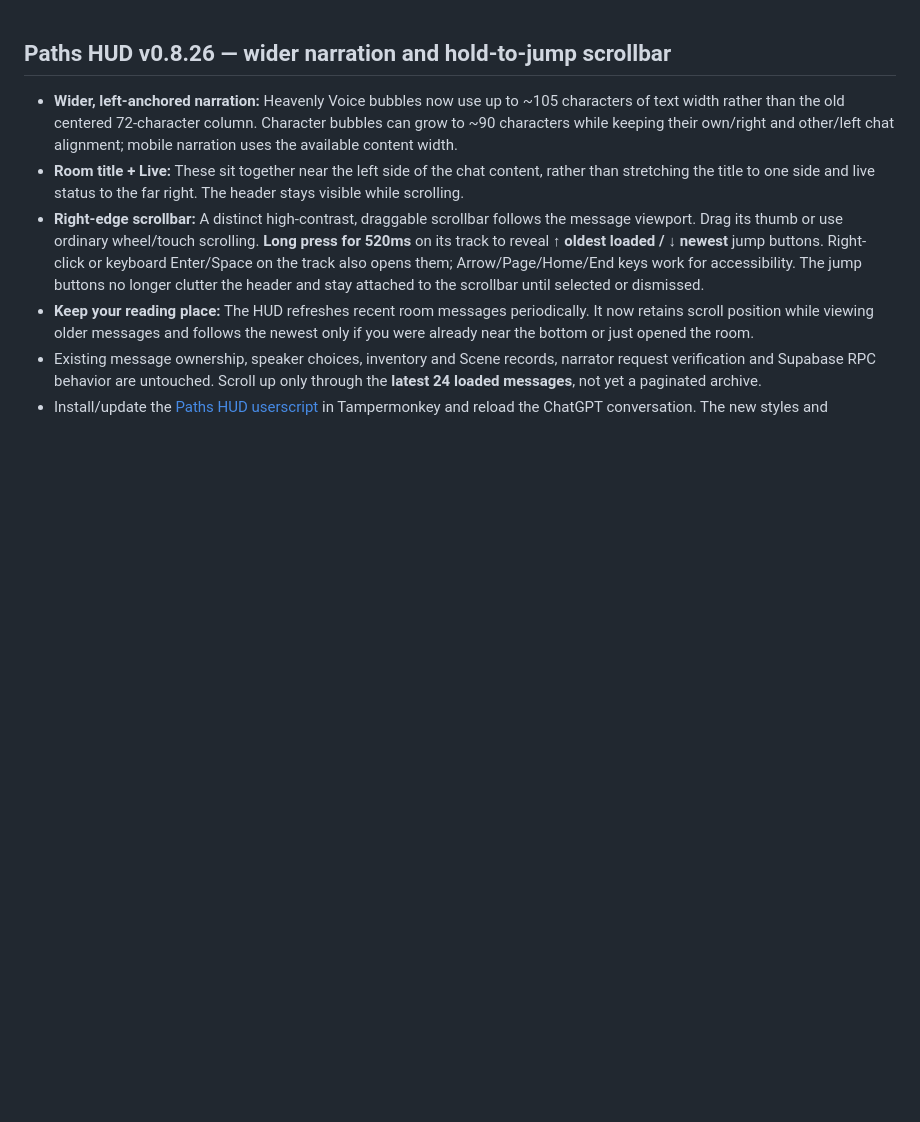
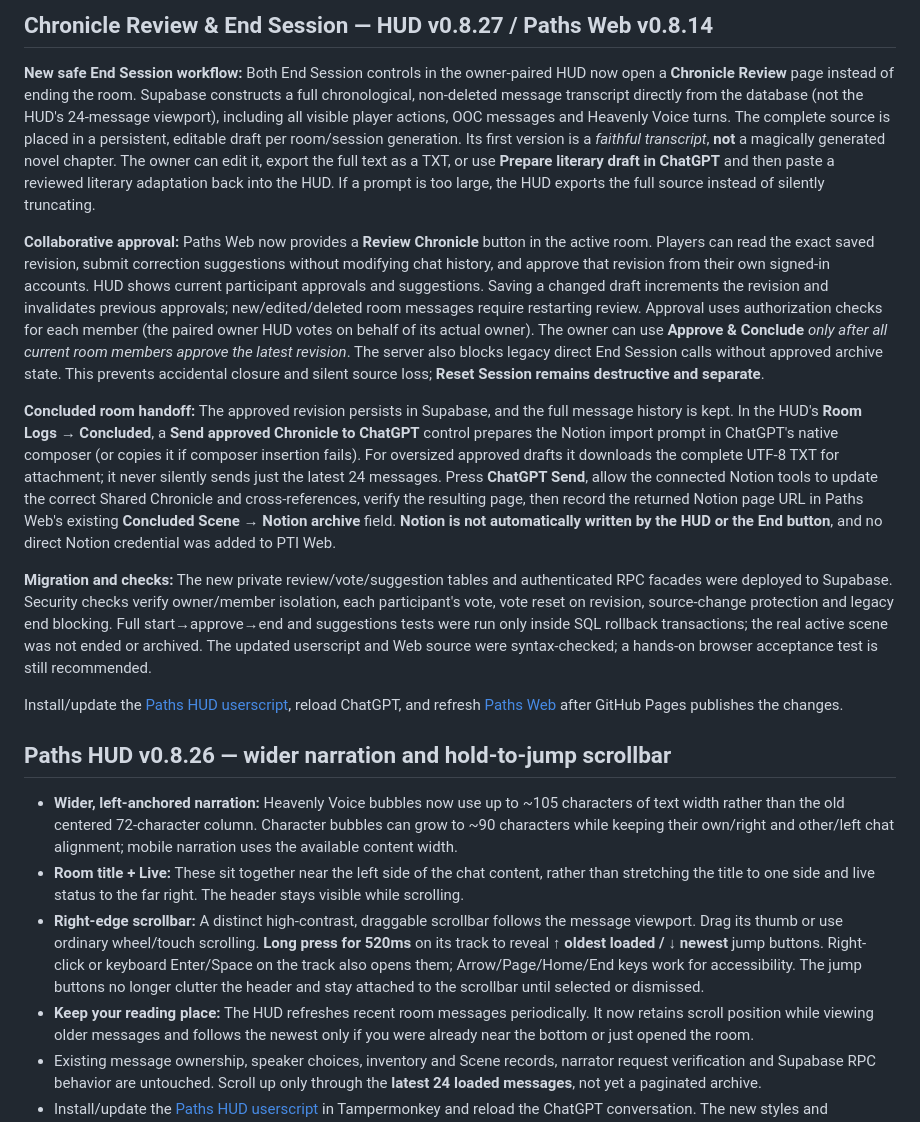
Before and after one commit to denOden3/Paths-to-Immortality, a Markdown page: userscripts/README.md, the part around the change. Rendered like a GitHub page; blank space fills up the shorter version.

Commit message:
Document Chronicle review, unanimous approval and approved-archive Notion handoff

```diff
--- a/userscripts/README.md
+++ b/userscripts/README.md
@@ -1,3 +1,15 @@
+## Chronicle Review & End Session — HUD v0.8.27 / Paths Web v0.8.14
+
+**New safe End Session workflow:** Both End Session controls in the owner-paired HUD now open a **Chronicle Review** page instead of ending the room. Supabase constructs a full chronological, non-deleted message transcript directly from the database (not the HUD's 24-message viewport), including all visible player actions, OOC messages and Heavenly Voice turns. The complete source is placed in a persistent, editable draft per room/session generation. Its first version is a *faithful transcript*, **not** a magically generated novel chapter. The owner can edit it, export the full text as a TXT, or use **Prepare literary draft in ChatGPT** and then paste a reviewed literary adaptation back into the HUD. If a prompt is too large, the HUD exports the full source instead of silently truncating.
+
+**Collaborative approval:** Paths Web now provides a **Review Chronicle** button in the active room. Players can read the exact saved revision, submit correction suggestions without modifying chat history, and approve that revision from their own signed-in accounts. HUD shows current participant approvals and suggestions. Saving a changed draft increments the revision and invalidates previous approvals; new/edited/deleted room messages require restarting review. Approval uses authorization checks for each member (the paired owner HUD votes on behalf of its actual owner). The owner can use **Approve & Conclude** *only after all current room members approve the latest revision*. The server also blocks legacy direct End Session calls without approved archive state. This prevents accidental closure and silent source loss; **Reset Session remains destructive and separate**.
+
+**Concluded room handoff:** The approved revision persists in Supabase, and the full message history is kept. In the HUD's **Room Logs → Concluded**, a **Send approved Chronicle to ChatGPT** control prepares the Notion import prompt in ChatGPT's native composer (or copies it if composer insertion fails). For oversized approved drafts it downloads the complete UTF-8 TXT for attachment; it never silently sends just the latest 24 messages. Press **ChatGPT Send**, allow the connected Notion tools to update the correct Shared Chronicle and cross-references, verify the resulting page, then record the returned Notion page URL in Paths Web's existing **Concluded Scene → Notion archive** field. **Notion is not automatically written by the HUD or the End button**, and no direct Notion credential was added to PTI Web.
+
+**Migration and checks:** The new private review/vote/suggestion tables and authenticated RPC facades were deployed to Supabase. Security checks verify owner/member isolation, each participant's vote, vote reset on revision, source-change protection and legacy end blocking. Full start→approve→end and suggestions tests were run only inside SQL rollback transactions; the real active scene was not ended or archived. The updated userscript and Web source were syntax-checked; a hands-on browser acceptance test is still recommended.
+
+Install/update the [Paths HUD userscript](https://raw.githubusercontent.com/denOden3/Paths-to-Immortality/main/userscripts/Paths-Monkey-GM.user.js), reload ChatGPT, and refresh [Paths Web](https://denoden3.github.io/Paths-to-Immortality/) after GitHub Pages publishes the changes.
+
 ## Paths HUD v0.8.26 — wider narration and hold-to-jump scrollbar
 
 - **Wider, left-anchored narration:** Heavenly Voice bubbles now use up to ~105 characters of text width rather than the old centered 72-character column. Character bubbles can grow to ~90 characters while keeping their own/right and other/left chat alignment; mobile narration uses the available content width.
```
